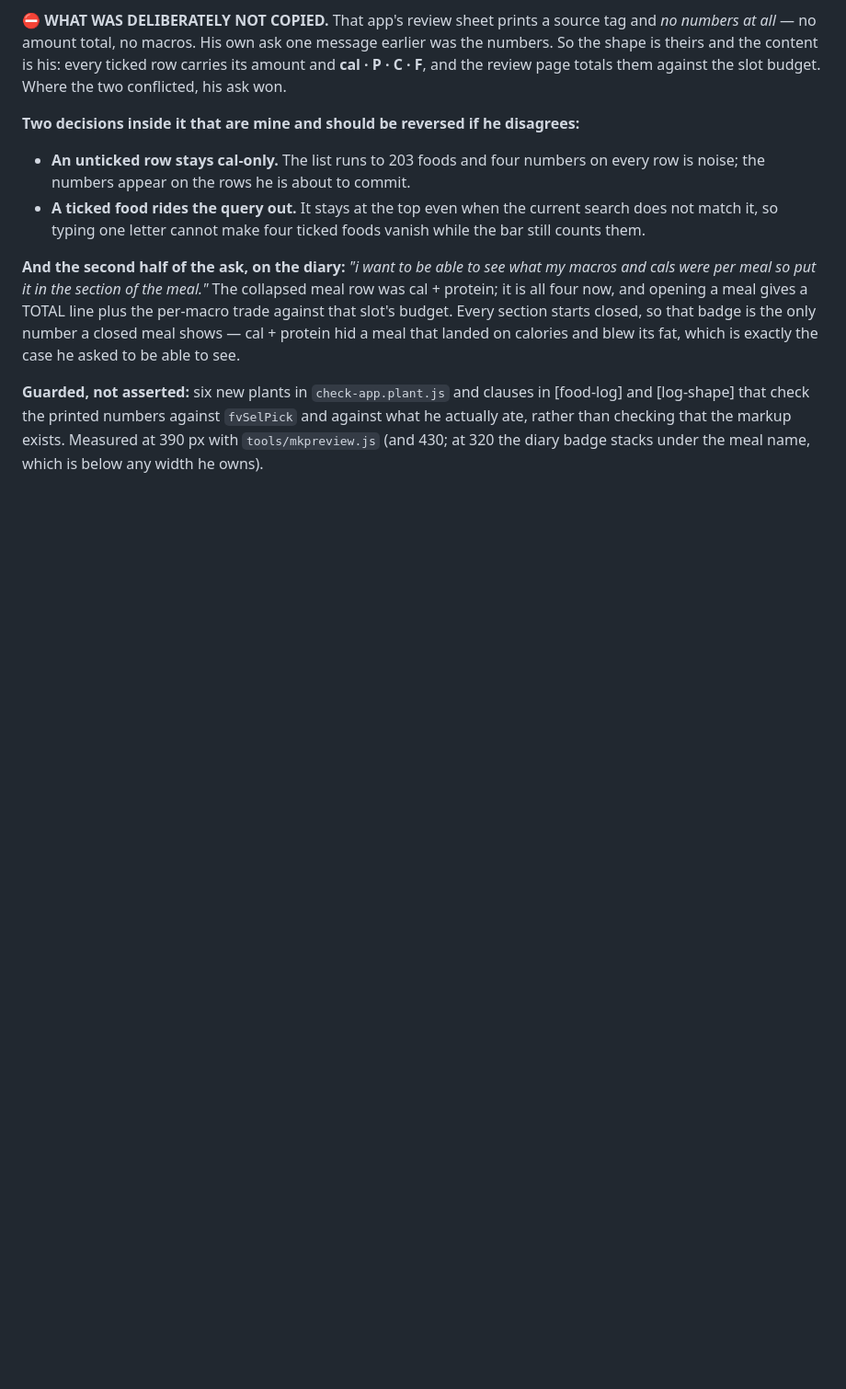
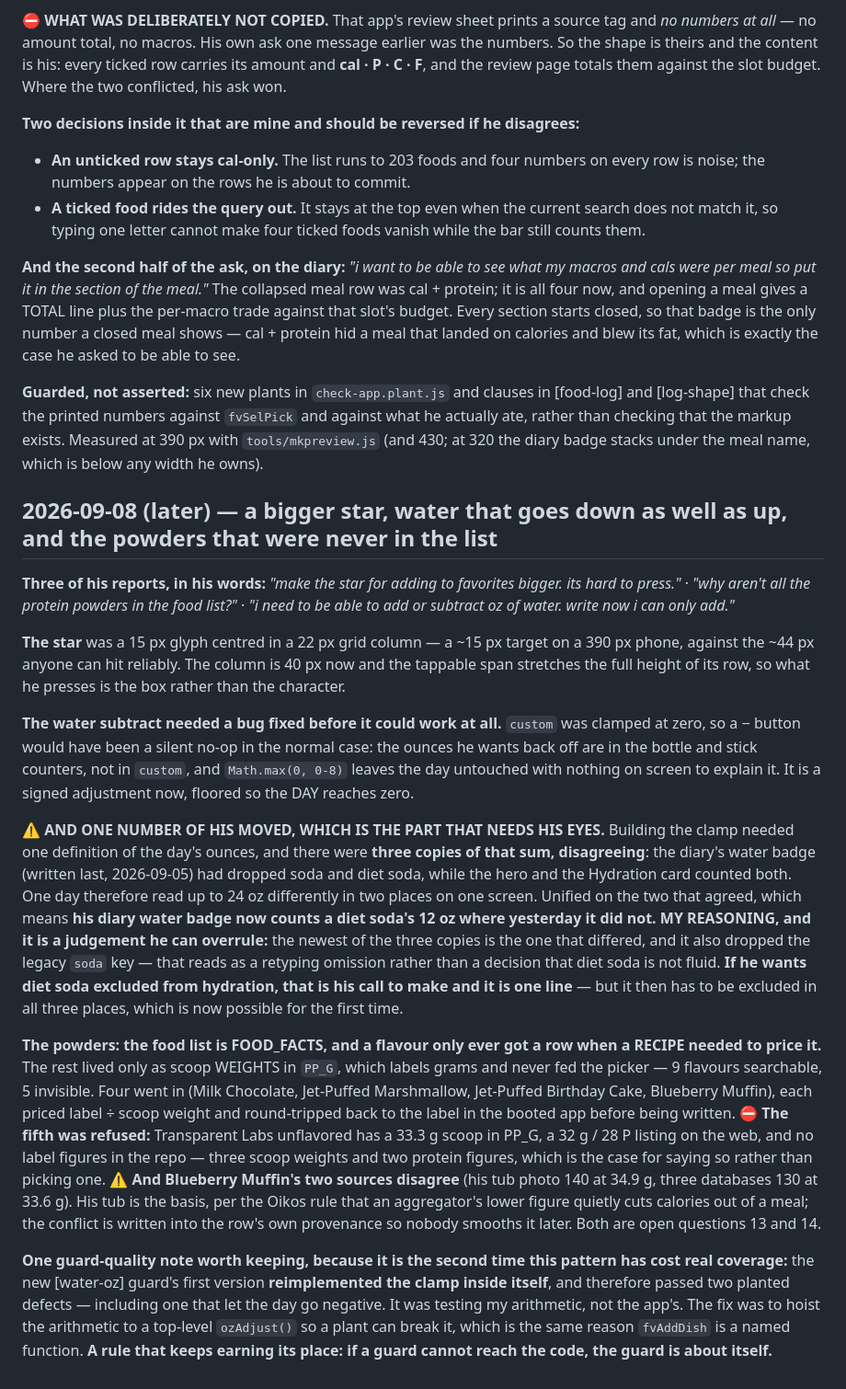
Before and after one commit to stbenun/stevens-cut, a Markdown page: DECISIONS.md, the part around the change. Shown at 92% size. GitHub-like rendering; blank space fills up the shorter version.

Commit message:
Record the Sept 8 decisions, including the one number of his that moved
The water badge change is the part that must not live only in a commit message: his
diary water total now counts a diet soda's 12 oz where yesterday it did not, because
building the subtract clamp required one definition of the day's ounces and there were
three copies disagreeing. Unified on the two that agreed; the reasoning and the fact
that it is HIS call to overrule are both written down.

Also records why four powders went into the food list and why the fifth did not, and
the guard-quality note: [water-oz]'s first version reimplemented the clamp inside the
guard and therefore passed two planted defects. If a guard cannot reach the code, the
guard is about itself.

Co-Authored-By: Claude Opus 5 (1M context) <noreply@anthropic.com>

```diff
--- a/DECISIONS.md
+++ b/DECISIONS.md
@@ -691,3 +691,49 @@ meal that landed on calories and blew its fat, which is exactly the case he aske
 [log-shape] that check the printed numbers against `fvSelPick` and against what he actually ate,
 rather than checking that the markup exists. Measured at 390 px with `tools/mkpreview.js` (and 430;
 at 320 the diary badge stacks under the meal name, which is below any width he owns).
+
+## 2026-09-08 (later) — a bigger star, water that goes down as well as up, and the powders that were never in the list
+
+**Three of his reports, in his words:** *"make the star for adding to favorites bigger. its hard to
+press."* · *"why aren't all the protein powders in the food list?"* · *"i need to be able to add or
+subtract oz of water. write now i can only add."*
+
+**The star** was a 15 px glyph centred in a 22 px grid column — a ~15 px target on a 390 px phone,
+against the ~44 px anyone can hit reliably. The column is 40 px now and the tappable span stretches
+the full height of its row, so what he presses is the box rather than the character.
+
+**The water subtract needed a bug fixed before it could work at all.** `custom` was clamped at zero,
+so a − button would have been a silent no-op in the normal case: the ounces he wants back off are in
+the bottle and stick counters, not in `custom`, and `Math.max(0, 0-8)` leaves the day untouched with
+nothing on screen to explain it. It is a signed adjustment now, floored so the DAY reaches zero.
+
+**⚠️ AND ONE NUMBER OF HIS MOVED, WHICH IS THE PART THAT NEEDS HIS EYES.** Building the clamp needed
+one definition of the day's ounces, and there were **three copies of that sum, disagreeing**: the
+diary's water badge (written last, 2026-09-05) had dropped soda and diet soda, while the hero and the
+Hydration card counted both. One day therefore read up to 24 oz differently in two places on one
+screen. Unified on the two that agreed, which means **his diary water badge now counts a diet soda's
+12 oz where yesterday it did not.**
+**MY REASONING, and it is a judgement he can overrule:** the newest of the three copies is the one
+that differed, and it also dropped the legacy `soda` key — that reads as a retyping omission rather
+than a decision that diet soda is not fluid. **If he wants diet soda excluded from hydration, that is
+his call to make and it is one line** — but it then has to be excluded in all three places, which is
+now possible for the first time.
+
+**The powders: the food list is FOOD_FACTS, and a flavour only ever got a row when a RECIPE needed to
+price it.** The rest lived only as scoop WEIGHTS in `PP_G`, which labels grams and never fed the
+picker — 9 flavours searchable, 5 invisible. Four went in (Milk Chocolate, Jet-Puffed Marshmallow,
+Jet-Puffed Birthday Cake, Blueberry Muffin), each priced label ÷ scoop weight and round-tripped back
+to the label in the booted app before being written.
+**⛔ The fifth was refused:** Transparent Labs unflavored has a 33.3 g scoop in PP_G, a 32 g / 28 P
+listing on the web, and no label figures in the repo — three scoop weights and two protein figures,
+which is the case for saying so rather than picking one. **⚠️ And Blueberry Muffin's two sources
+disagree** (his tub photo 140 at 34.9 g, three databases 130 at 33.6 g). His tub is the basis, per the
+Oikos rule that an aggregator's lower figure quietly cuts calories out of a meal; the conflict is
+written into the row's own provenance so nobody smooths it later. Both are open questions 13 and 14.
+
+**One guard-quality note worth keeping, because it is the second time this pattern has cost real
+coverage:** the new [water-oz] guard's first version **reimplemented the clamp inside itself**, and
+therefore passed two planted defects — including one that let the day go negative. It was testing my
+arithmetic, not the app's. The fix was to hoist the arithmetic to a top-level `ozAdjust()` so a plant
+can break it, which is the same reason `fvAddDish` is a named function. **A rule that keeps earning
+its place: if a guard cannot reach the code, the guard is about itself.**
```
